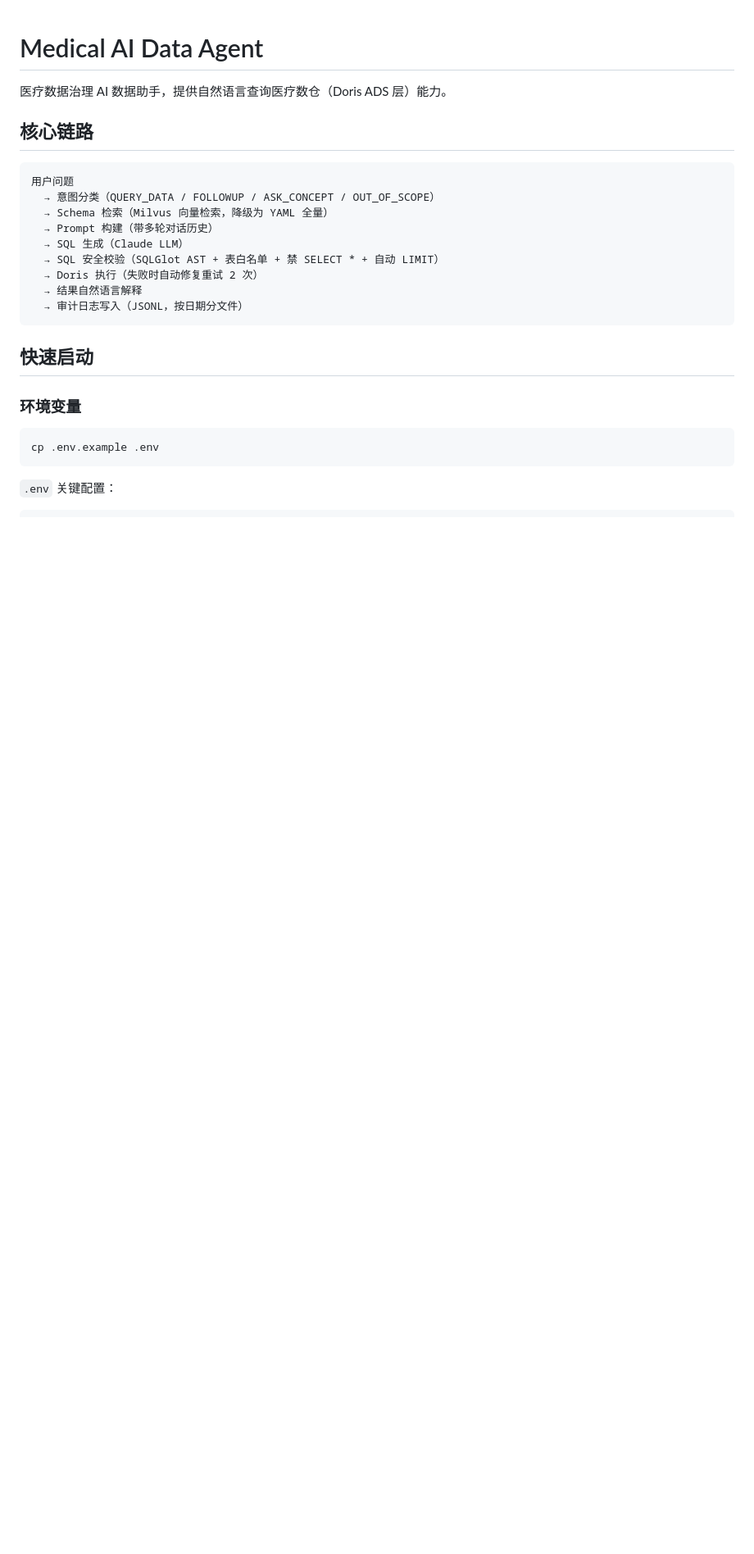
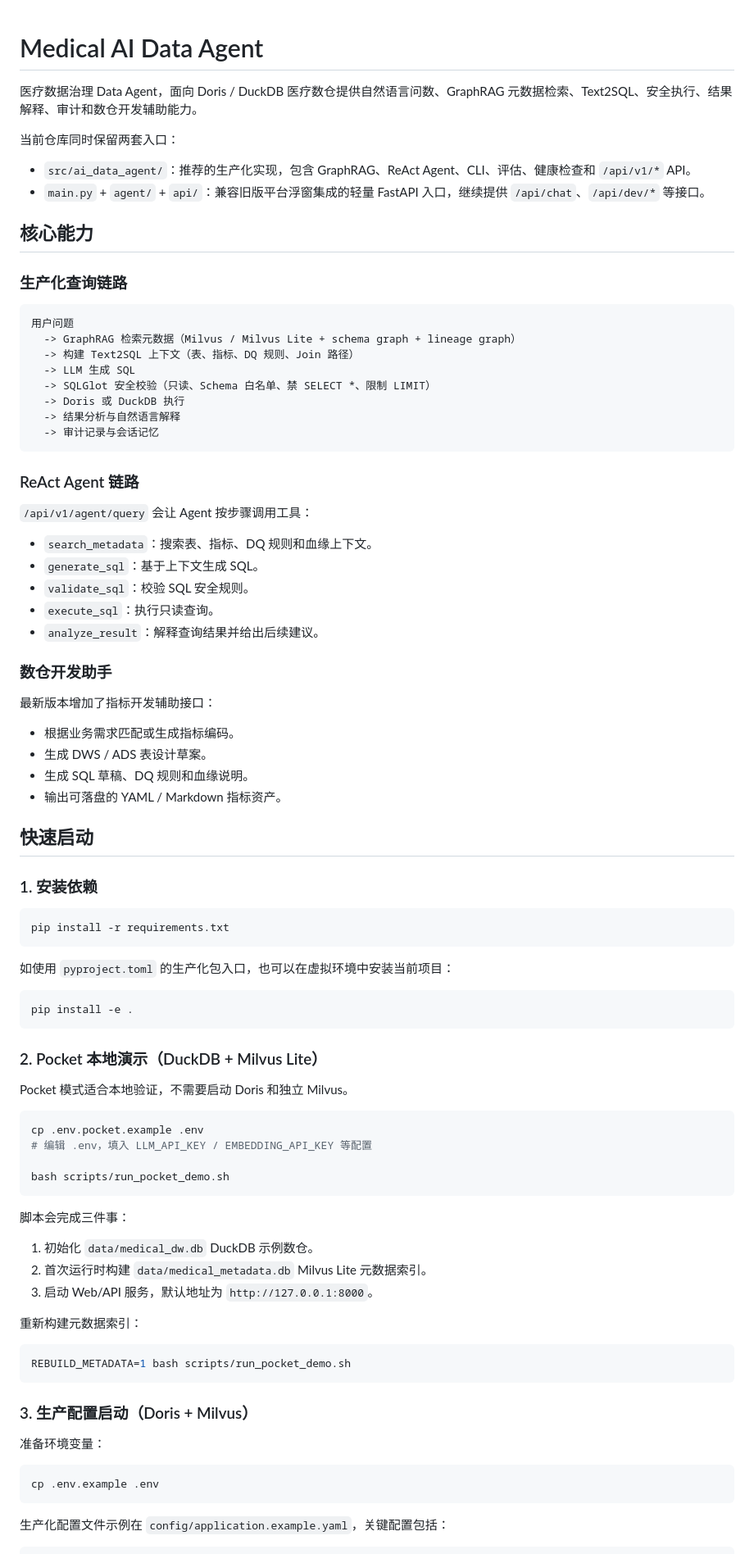
Before and after one commit to bigdataliuchuang/medical-ai-agent, a Markdown page: README.md, the part around one of its changes. Shown at 82% size. Rendered like a GitHub page; blank space fills up the shorter version.

````diff
--- a/README.md
+++ b/README.md
@@ -1,29 +1,91 @@
 # Medical AI Data Agent
 
-医疗数据治理 AI 数据助手，提供自然语言查询医疗数仓（Doris ADS 层）能力。
+医疗数据治理 Data Agent，面向 Doris / DuckDB 医疗数仓提供自然语言问数、GraphRAG 元数据检索、Text2SQL、安全执行、结果解释、审计和数仓开发辅助能力。
 
-## 核心链路
+当前仓库同时保留两套入口：
+
+- `src/ai_data_agent/`：推荐的生产化实现，包含 GraphRAG、ReAct Agent、CLI、评估、健康检查和 `/api/v1/*` API。
+- `main.py` + `agent/` + `api/`：兼容旧版平台浮窗集成的轻量 FastAPI 入口，继续提供 `/api/chat`、`/api/dev/*` 等接口。
+
+## 核心能力
+
+### 生产化查询链路
 
 ```
 用户问题
-  → 意图分类（QUERY_DATA / FOLLOWUP / ASK_CONCEPT / OUT_OF_SCOPE）
-  → Schema 检索（Milvus 向量检索，降级为 YAML 全量）
-  → Prompt 构建（带多轮对话历史）
-  → SQL 生成（Claude LLM）
-  → SQL 安全校验（SQLGlot AST + 表白名单 + 禁 SELECT * + 自动 LIMIT）
-  → Doris 执行（失败时自动修复重试 2 次）
-  → 结果自然语言解释
-  → 审计日志写入（JSONL，按日期分文件）
+  -> GraphRAG 检索元数据（Milvus / Milvus Lite + schema graph + lineage graph）
+  -> 构建 Text2SQL 上下文（表、指标、DQ 规则、Join 路径）
+  -> LLM 生成 SQL
+  -> SQLGlot 安全校验（只读、Schema 白名单、禁 SELECT *、限制 LIMIT）
+  -> Doris 或 DuckDB 执行
+  -> 结果分析与自然语言解释
+  -> 审计记录与会话记忆
 ```
+
+### ReAct Agent 链路
+
+`/api/v1/agent/query` 会让 Agent 按步骤调用工具：
+
+- `search_metadata`：搜索表、指标、DQ 规则和血缘上下文。
+- `generate_sql`：基于上下文生成 SQL。
+- `validate_sql`：校验 SQL 安全规则。
+- `execute_sql`：执行只读查询。
+- `analyze_result`：解释查询结果并给出后续建议。
+
+### 数仓开发助手
+
+最新版本增加了指标开发辅助接口：
+
+- 根据业务需求匹配或生成指标编码。
+- 生成 DWS / ADS 表设计草案。
+- 生成 SQL 草稿、DQ 规则和血缘说明。
+- 输出可落盘的 YAML / Markdown 指标资产。
 
 ## 快速启动
 
-### 环境变量
+### 1. 安装依赖
+
+```bash
+pip install -r requirements.txt
+```
+
+如使用 `pyproject.toml` 的生产化包入口，也可以在虚拟环境中安装当前项目：
+
+```bash
+pip install -e .
+```
+
+### 2. Pocket 本地演示（DuckDB + Milvus Lite）
+
+Pocket 模式适合本地验证，不需要启动 Doris 和独立 Milvus。
+
+```bash
+cp .env.pocket.example .env
+# 编辑 .env，填入 LLM_API_KEY / EMBEDDING_API_KEY 等配置
+
+bash scripts/run_pocket_demo.sh
+```
+
+脚本会完成三件事：
+
+1. 初始化 `data/medical_dw.db` DuckDB 示例数仓。
+2. 首次运行时构建 `data/medical_metadata.db` Milvus Lite 元数据索引。
+3. 启动 Web/API 服务，默认地址为 `http://127.0.0.1:8000`。
+
+重新构建元数据索引：
+
+```bash
+REBUILD_METADATA=1 bash scripts/run_pocket_demo.sh
+```
+
+### 3. 生产配置启动（Doris + Milvus）
+
+准备环境变量：
 
 ```bash
 cp .env.example .env
 ```
 
-`.env` 关键配置：
+生产化配置文件示例在 `config/application.example.yaml`，关键配置包括：
 
 ```env
````
Also changed, not shown: other parts of README.md (+165 -76 lines).
